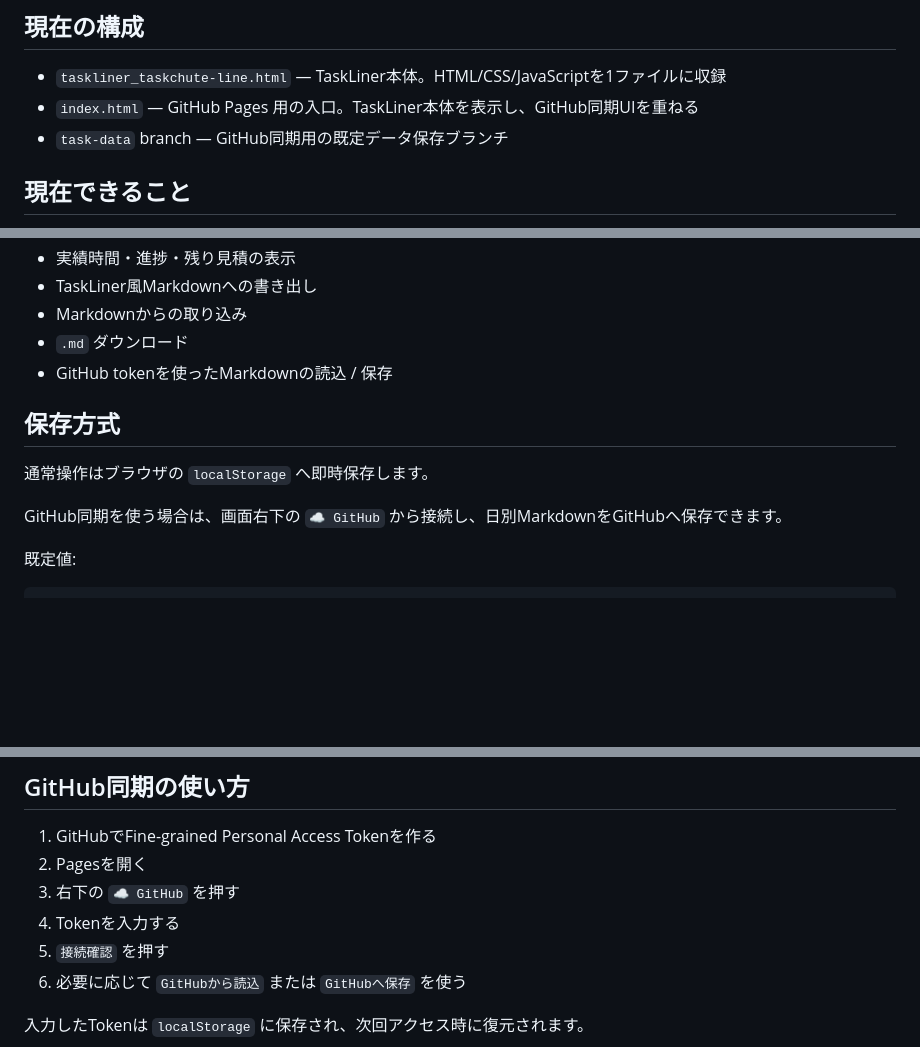
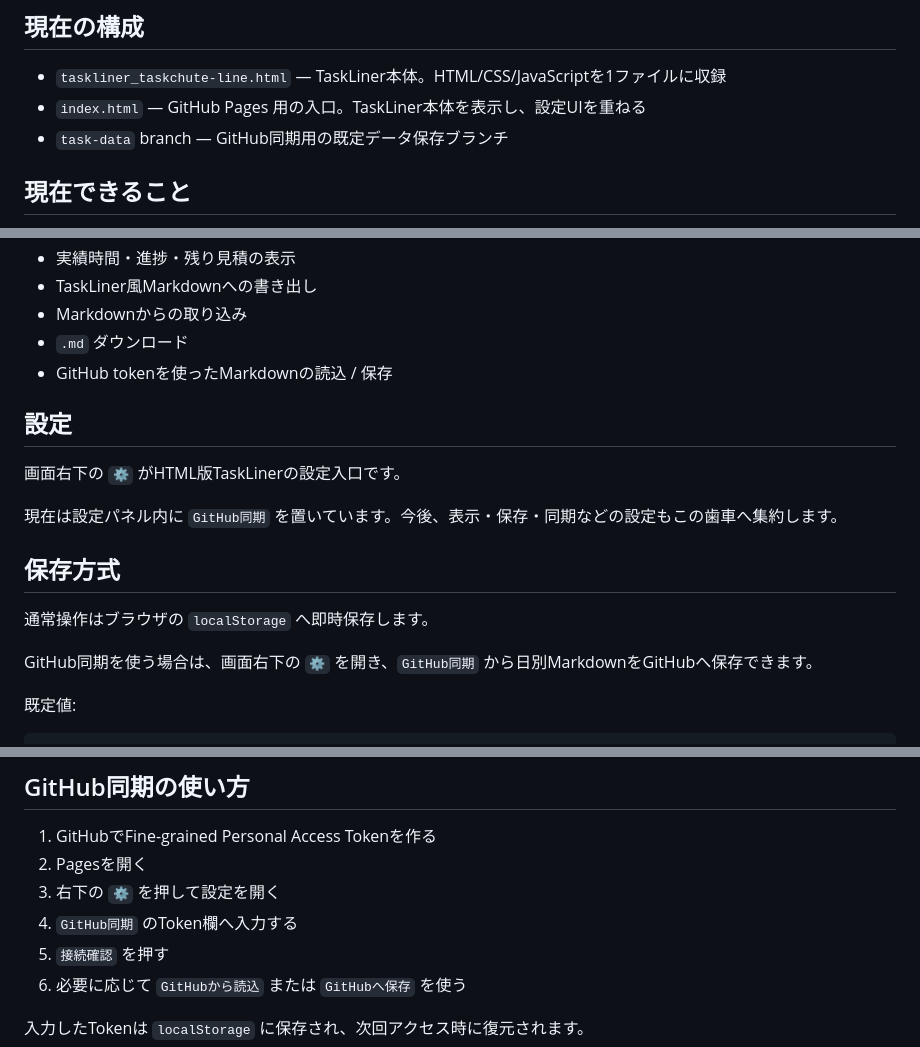
Before and after one commit to plzsayyes3/taskliner_taskchute-line, a Markdown page: README.md, 3 parts joined by grey strips. Rendered like a GitHub page; blank space fills up the shorter version.

Commit message:
Document settings gear entry

```diff
--- a/README.md
+++ b/README.md
@@ -5,7 +5,7 @@ TaskLiner / taskchute-line の考え方を、Obsidian プラグインではな
 ## 現在の構成
 
 - `taskliner_taskchute-line.html` — TaskLiner本体。HTML/CSS/JavaScriptを1ファイルに収録
-- `index.html` — GitHub Pages 用の入口。TaskLiner本体を表示し、GitHub同期UIを重ねる
+- `index.html` — GitHub Pages 用の入口。TaskLiner本体を表示し、設定UIを重ねる
 - `task-data` branch — GitHub同期用の既定データ保存ブランチ
 
 ## 現在できること
@@ -26,11 +26,17 @@ TaskLiner / taskchute-line の考え方を、Obsidian プラグインではな
 - `.md` ダウンロード
 - GitHub tokenを使ったMarkdownの読込 / 保存
 
+## 設定
+
+画面右下の **`⚙`** がHTML版TaskLinerの設定入口です。
+
+現在は設定パネル内に `GitHub同期` を置いています。今後、表示・保存・同期などの設定もこの歯車へ集約します。
+
 ## 保存方式
 
 通常操作はブラウザの `localStorage` へ即時保存します。
 
-GitHub同期を使う場合は、画面右下の `☁ GitHub` から接続し、日別MarkdownをGitHubへ保存できます。
+GitHub同期を使う場合は、画面右下の `⚙` を開き、`GitHub同期` から日別MarkdownをGitHubへ保存できます。
 
 既定値:
 
@@ -96,8 +102,8 @@ TokenはHTMLやGitHubリポジトリには保存せず、**このブラウザの
 
 1. GitHubでFine-grained Personal Access Tokenを作る
 2. Pagesを開く
-3. 右下の `☁ GitHub` を押す
-4. Tokenを入力する
+3. 右下の `⚙` を押して設定を開く
+4. `GitHub同期` のToken欄へ入力する
 5. `接続確認` を押す
 6. 必要に応じて `GitHubから読込` または `GitHubへ保存` を使う
 
```
Also changed, not shown: other parts of README.md (+1 -1 lines).
